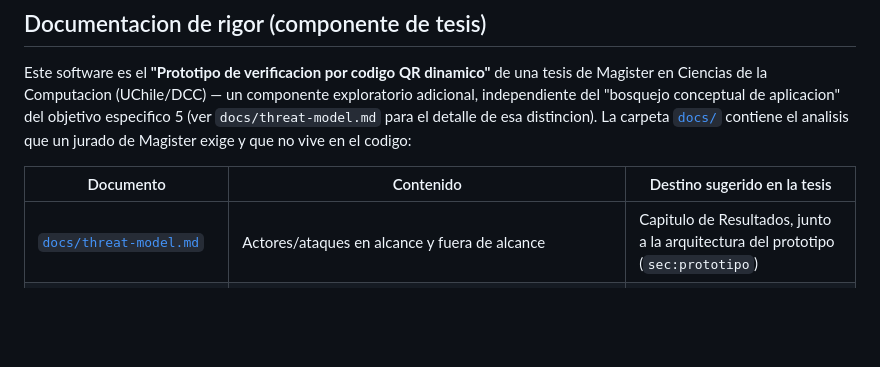
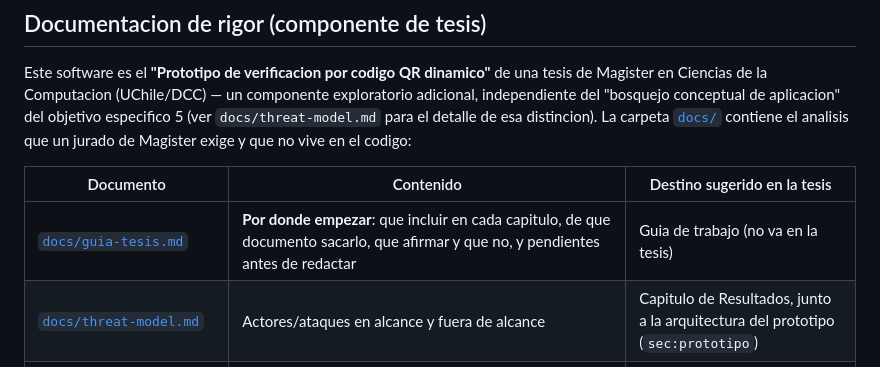
Before and after one commit to mmonzodiaz/TESIS---Control-QR-Dinamico, a Markdown page: README.md, the part around the change. Drawn GitHub-style; blank space fills up the shorter version.

```diff
--- a/README.md
+++ b/README.md
@@ -134,6 +134,7 @@ analisis que un jurado de Magister exige y que no vive en el codigo:
 
 | Documento | Contenido | Destino sugerido en la tesis |
 |---|---|---|
+| [`docs/guia-tesis.md`](docs/guia-tesis.md) | **Por donde empezar**: que incluir en cada capitulo, de que documento sacarlo, que afirmar y que no, y pendientes antes de redactar | Guia de trabajo (no va en la tesis) |
 | [`docs/threat-model.md`](docs/threat-model.md) | Actores/ataques en alcance y fuera de alcance | Capitulo de Resultados, junto a la arquitectura del prototipo (`sec:prototipo`) |
 | [`docs/ttl-justification.md`](docs/ttl-justification.md) | Derivacion del TTL de 45s (piso de usabilidad vs. techo de exposicion a *replay*) | Idem, subseccion de decisiones de diseno |
 | [`docs/security-guarantees.md`](docs/security-guarantees.md) | Que protege / que NO protege, controles OWASP Top 10 + tabla comparativa con Colombia, Uruguay/Peru, ISO/IEC 18013-5, RFC 6238, y la app chilena "Identificacion Digital" (segun informacion publica) | Idem; la tabla es reutilizable directamente en el capitulo |
```
Also changed, not shown: HANDOFF.md (+3 -2 lines), docs/guia-tesis.md (added, +217 -0 lines).
